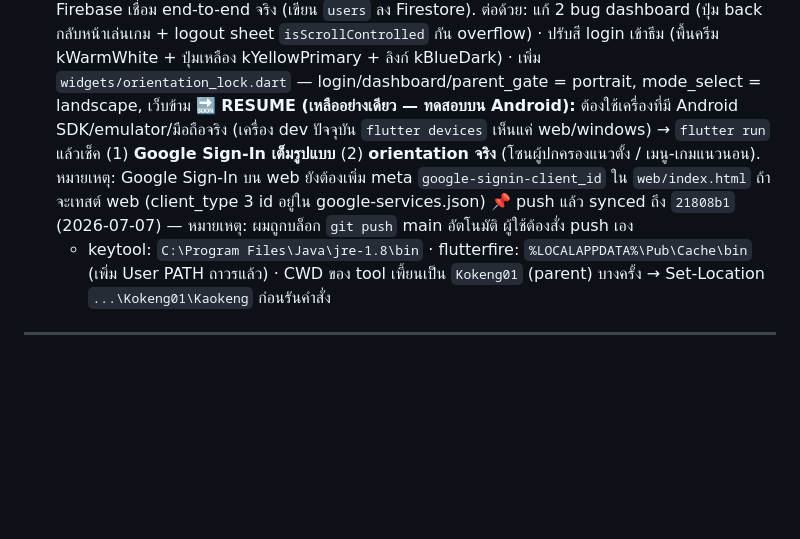
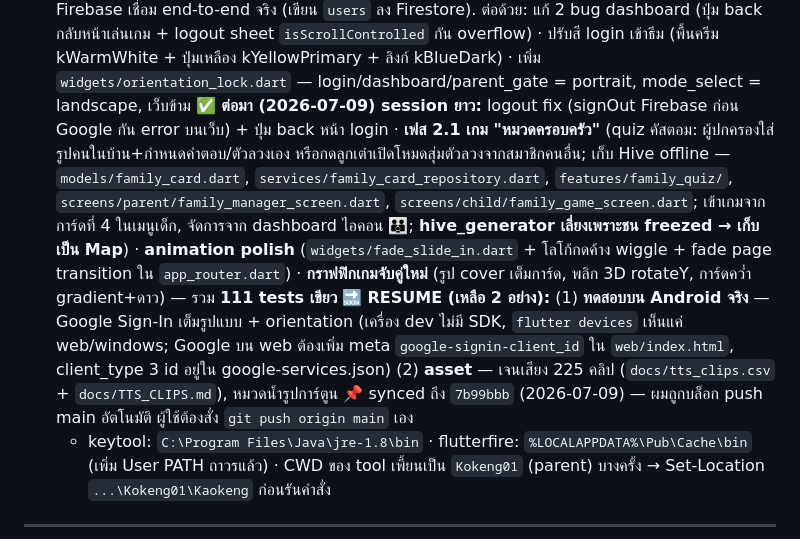
Before and after one commit to LATTE298/KaokengA, a Markdown page: CLAUDE.md, the part around the change. GitHub-like rendering; blank space fills up the shorter version.

Commit message:
docs: อัปเดต resume — session 2026-07-09 (2.1 เกมครอบครัว + animation + กราฟฟิกจับคู่)
Co-Authored-By: Claude Fable 5 <noreply@anthropic.com>

```diff
--- a/CLAUDE.md
+++ b/CLAUDE.md
@@ -227,8 +227,9 @@ bug เดิมข้อ crash ไม่มีเน็ต / session cache / TT
   ✅ **เสร็จแล้ว:** ติดตั้ง firebase-tools + flutterfire_cli · `firebase login` · สร้าง project + add Firebase (ผ่าน console, ต้อง accept ToS ครั้งแรกไม่งั้น addFirebase 403) · `flutterfire configure --platforms=android,web` (register app, gen `firebase_options.dart` + `google-services.json` ชี้ kaokeng-app, ล้าง tenacious ออกหมด รวม web getter) · SHA-1 `2B:6F:C9:F2:52:BD:13:EB:22:D8:63:01:36:76:82:BD:6A:BE:41:F5` เพิ่มผ่าน CLI (`firebase apps:android:sha:create`) · เปิด Email/Password + Google provider (console) · **`oauth_client` มีครบ 2 ตัว** (client_type 1 ผูก SHA-1 + type 3 web — Google Sign-In พร้อม, idToken ไม่ null แล้ว)
   ✅ **ขั้น 6 เสร็จ (2026-07-07):** Firestore database `(default)` สร้างแล้ว (asia-southeast1) + `firebase deploy --only firestore:rules,firestore:indexes` สำเร็จ (rules compiled + indexes deployed, API เปิดอัตโนมัติ) — **Firebase backend พร้อม 100%**
   ✅ **ขั้น 7 (web) ผ่าน:** `flutter run -d chrome` → สมัคร/login email/password สำเร็จ เข้า dashboard ได้ = Firebase เชื่อม end-to-end จริง (เขียน `users` ลง Firestore). ต่อด้วย: แก้ 2 bug dashboard (ปุ่ม back กลับหน้าเล่นเกม + logout sheet `isScrollControlled` กัน overflow) · ปรับสี login เข้าธีม (พื้นครีม kWarmWhite + ปุ่มเหลือง kYellowPrimary + ลิงก์ kBlueDark) · เพิ่ม `widgets/orientation_lock.dart` — login/dashboard/parent_gate = portrait, mode_select = landscape, เว็บข้าม
-  🔜 **RESUME (เหลืออย่างเดียว — ทดสอบบน Android):** ต้องใช้เครื่องที่มี Android SDK/emulator/มือถือจริง (เครื่อง dev ปัจจุบัน `flutter devices` เห็นแค่ web/windows) → `flutter run` แล้วเช็ค (1) **Google Sign-In เต็มรูปแบบ** (2) **orientation จริง** (โซนผู้ปกครองแนวตั้ง / เมนู-เกมแนวนอน). หมายเหตุ: Google Sign-In บน web ยังต้องเพิ่ม meta `google-signin-client_id` ใน `web/index.html` ถ้าจะเทสต์ web (client_type 3 id อยู่ใน google-services.json)
-  📌 push แล้ว synced ถึง `21808b1` (2026-07-07) — หมายเหตุ: ผมถูกบล็อก `git push` main อัตโนมัติ ผู้ใช้ต้องสั่ง push เอง
+  ✅ **ต่อมา (2026-07-09) session ยาว:** logout fix (signOut Firebase ก่อน Google กัน error บนเว็บ) + ปุ่ม back หน้า login · **เฟส 2.1 เกม "หมวดครอบครัว"** (quiz คัสตอม: ผู้ปกครองใส่รูปคนในบ้าน+กำหนดคำตอบ/ตัวลวงเอง หรือกดลูกเต๋าเปิดโหมดสุ่มตัวลวงจากสมาชิกคนอื่น; เก็บ Hive offline — `models/family_card.dart`, `services/family_card_repository.dart`, `features/family_quiz/`, `screens/parent/family_manager_screen.dart`, `screens/child/family_game_screen.dart`; เข้าเกมจากการ์ดที่ 4 ในเมนูเด็ก, จัดการจาก dashboard ไอคอน 👪; **hive_generator เลี่ยงเพราะชน freezed → เก็บเป็น Map**) · **animation polish** (`widgets/fade_slide_in.dart` + โลโก้กดค้าง wiggle + fade page transition ใน `app_router.dart`) · **กราฟฟิกเกมจับคู่ใหม่** (รูป cover เต็มการ์ด, พลิก 3D rotateY, การ์ดคว่ำ gradient+ดาว) — รวม **111 tests เขียว**
+  🔜 **RESUME (เหลือ 2 อย่าง):** (1) **ทดสอบบน Android จริง** — Google Sign-In เต็มรูปแบบ + orientation (เครื่อง dev ไม่มี SDK, `flutter devices` เห็นแค่ web/windows; Google บน web ต้องเพิ่ม meta `google-signin-client_id` ใน `web/index.html`, client_type 3 id อยู่ใน google-services.json) (2) **asset** — เจนเสียง 225 คลิป (`docs/tts_clips.csv` + `docs/TTS_CLIPS.md`), หมวดน้ำรูปการ์ตูน
+  📌 synced ถึง `7b99bbb` (2026-07-09) — ผมถูกบล็อก push main อัตโนมัติ ผู้ใช้ต้องสั่ง `git push origin main` เอง
   - keytool: `C:\Program Files\Java\jre-1.8\bin` · flutterfire: `%LOCALAPPDATA%\Pub\Cache\bin` (เพิ่ม User PATH ถาวรแล้ว) · CWD ของ tool เพี้ยนเป็น `Kokeng01` (parent) บางครั้ง → Set-Location `...\Kokeng01\Kaokeng` ก่อนรันคำสั่ง
 
 ---
```
Also changed, not shown: MVP_PROGRESS.md (+1 -1 lines).
